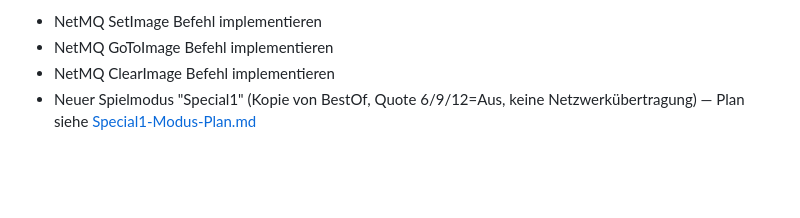
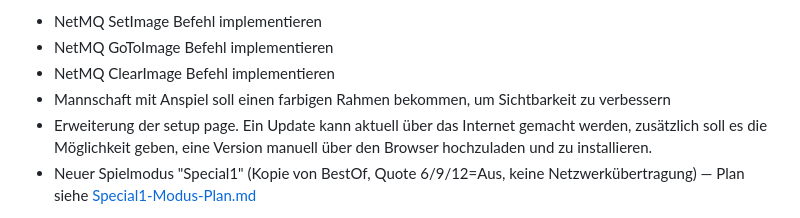
Before and after one commit to Trawacho/StockTV, a Markdown page: StockTvBlazor/todo.md, the part around the change. Drawn GitHub-style; blank space fills up the shorter version.

Commit message:
docs: Neue TODO-Einträge (Anspiel-Rahmen, manuelles Update-Upload)

```diff
--- a/StockTvBlazor/todo.md
+++ b/StockTvBlazor/todo.md
@@ -8,6 +8,8 @@
 - NetMQ SetImage Befehl implementieren
 - NetMQ GoToImage Befehl implementieren
 - NetMQ ClearImage Befehl implementieren
+- Mannschaft mit Anspiel soll einen farbigen Rahmen bekommen, um Sichtbarkeit zu verbessern
+- Erweiterung der setup page. Ein Update kann aktuell über das Internet gemacht werden, zusätzlich soll es die Möglichkeit geben, eine Version manuell über den Browser hochzuladen und zu installieren.
 - Neuer Spielmodus "Special1" (Kopie von BestOf, Quote 6/9/12=Aus, keine Netzwerkübertragung) — Plan siehe [Special1-Modus-Plan.md](Special1-Modus-Plan.md)
 - [x] Training-Modus: keine Daten per Publisher übertragen (`MatchService.ProcessKeyAsync` published `GetResult` jetzt nur noch, wenn `CurrentModus != Training`; die `GetResult`-Abfrage per NetMQ REQ/REP bleibt bewusst unverändert, da das eine explizite Anfrage des zentralen Systems ist, kein automatischer Broadcast)
 - `UseHttpsRedirection()`/`UseHsts()` aus `Program.cs` entfernen — App bedient nie HTTPS (nur Port 8080 HTTP), erzeugt bei jedem Start nur die sinnlose Warnung "Failed to determine the https port for redirect"
```
